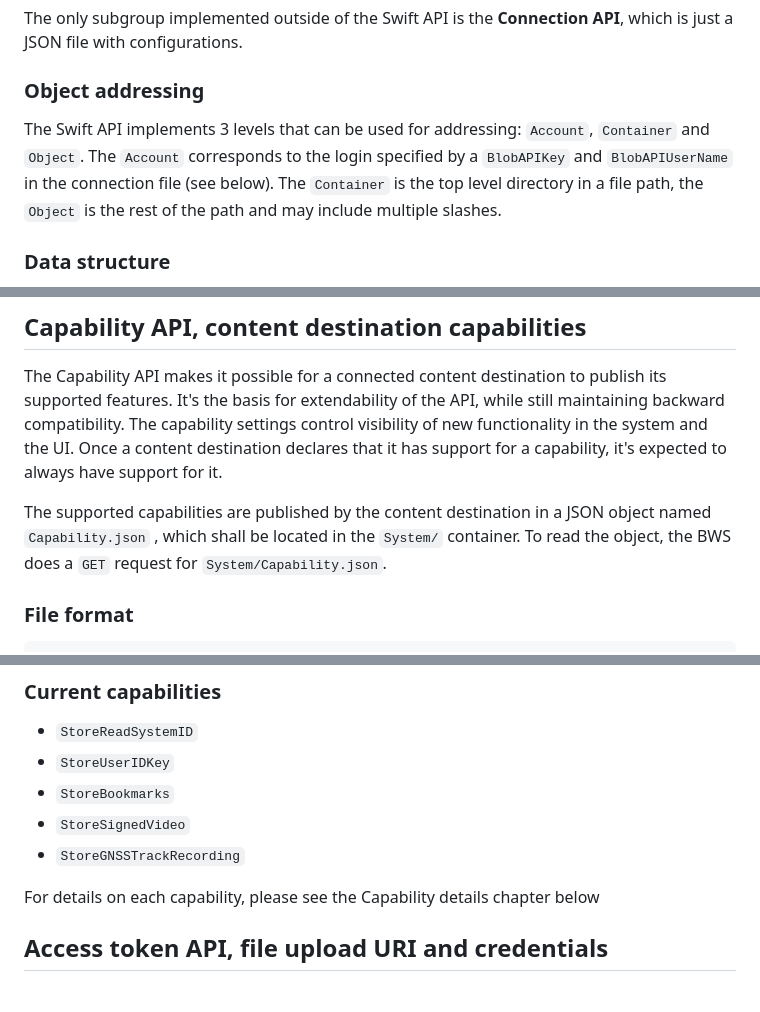
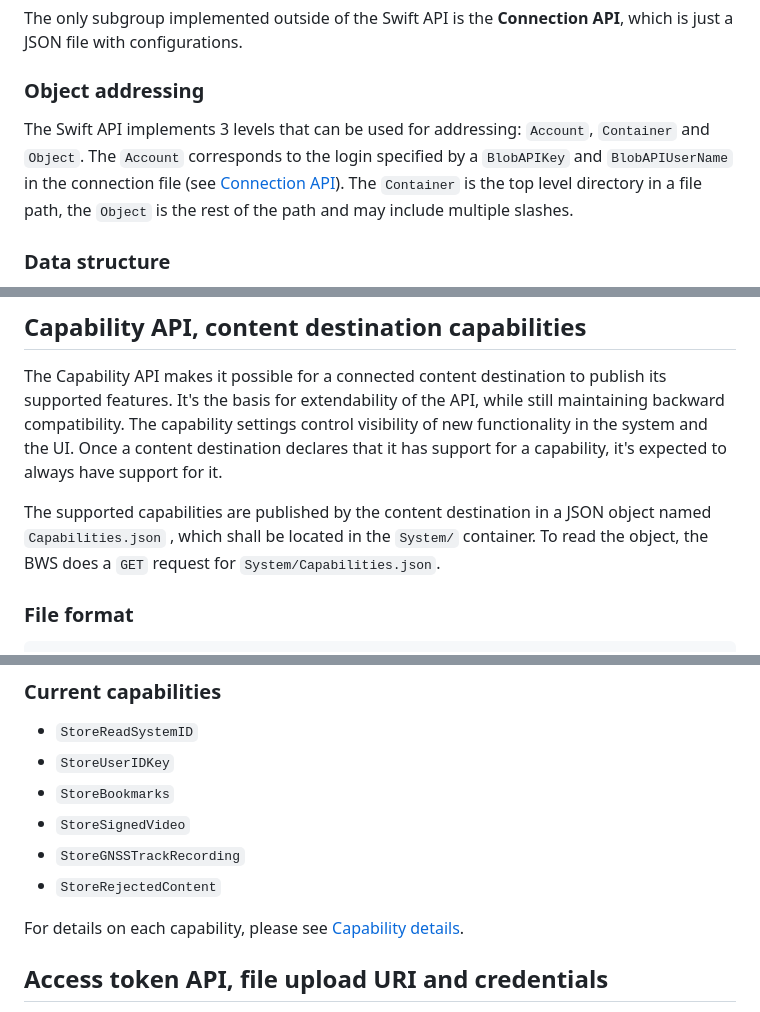
Before and after one commit to AxisCommunications/body-worn-integration-api, a Markdown page: README.md, 3 parts joined by grey strips. GitHub-like rendering.

```diff
--- a/README.md
+++ b/README.md
@@ -23,7 +25,7 @@ The only subgroup implemented outside of the Swift API is the **Connection API**
 
 ### Object addressing
 
-The Swift API implements 3 levels that can be used for addressing: `Account`, `Container` and `Object`. The `Account` corresponds to the login specified by a `BlobAPIKey` and `BlobAPIUserName` in the connection file (see below). The `Container` is the top level directory in a file path, the `Object` is the rest of the path and may include multiple slashes.
+The Swift API implements 3 levels that can be used for addressing: `Account`, `Container` and `Object`. The `Account` corresponds to the login specified by a `BlobAPIKey` and `BlobAPIUserName` in the connection file (see [Connection API](#connection-api-set-up-a-connection-to-the-content-destination)). The `Container` is the top level directory in a file path, the `Object` is the rest of the path and may include multiple slashes.
 
 ### Data structure
 
@@ -139,7 +141,7 @@ Some attributes can be modified after the initial setup is completed and some ar
 
 The Capability API makes it possible for a connected content destination to publish its supported features. It's the basis for extendability of the API, while still maintaining backward compatibility. The capability settings control visibility of new functionality in the system and the UI. Once a content destination declares that it has support for a capability, it's expected to always have support for it.
 
-The supported capabilities are published by the content destination in a JSON object named `Capability.json` , which shall be located in the `System/` container. To read the object, the BWS does a `GET` request for `System/Capability.json`.
+The supported capabilities are published by the content destination in a JSON object named `Capabilities.json` , which shall be located in the `System/` container. To read the object, the BWS does a `GET` request for `System/Capabilities.json`.
 
 ### File format
 
@@ -181,8 +183,9 @@ The connection file includes the attribute `FullStoreAndReadSupport`. This is ty
 - `StoreBookmarks`
 - `StoreSignedVideo`
 - `StoreGNSSTrackRecording`
+- `StoreRejectedContent`
 
-For details on each capability, please see the Capability details chapter below
+For details on each capability, please see [Capability details](#capability-details).
 
 ## Access token API, file upload URI and credentials
 
```
Also changed, not shown: other parts of README.md (+64 -2 lines).
